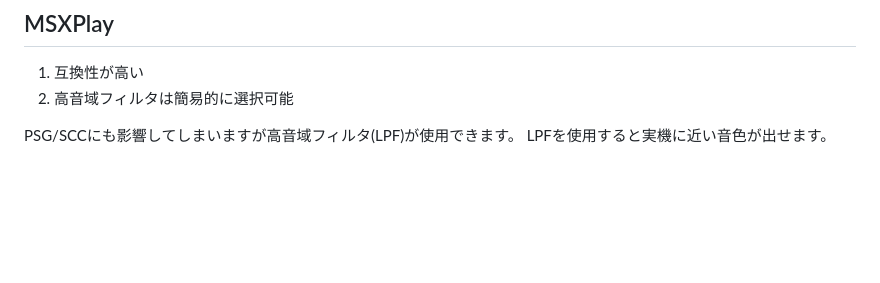
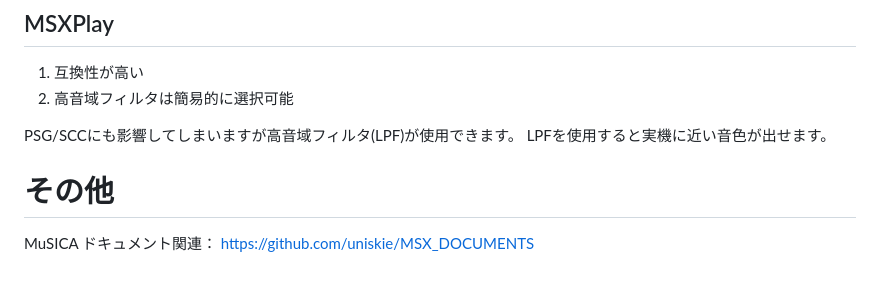
Before and after one commit to uniskie/msx_music_data, a Markdown page: README.md, the part around the change. Rendered like a GitHub page; blank space fills up the shorter version.

```diff
--- a/README.md
+++ b/README.md
@@ -109,3 +109,7 @@ FMPACの高音域フィルタ（コンデンサのC12/C13）を外した状態
 
 PSG/SCCにも影響してしまいますが高音域フィルタ(LPF)が使用できます。
 LPFを使用すると実機に近い音色が出せます。
+
+# その他
+
+MuSICA ドキュメント関連： https://github.com/uniskie/MSX_DOCUMENTS
```
